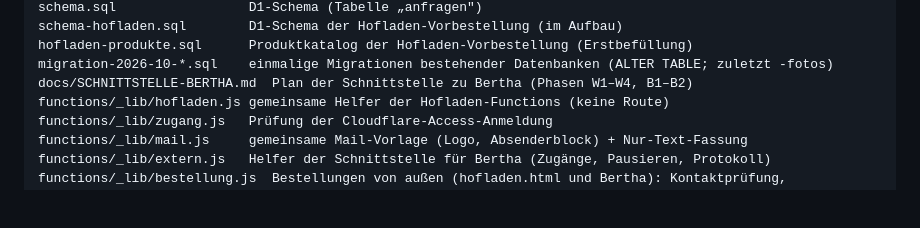
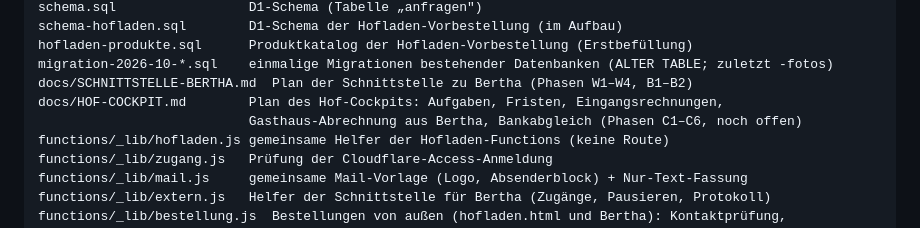
Before and after one commit to Tyrolius/Kruckenhaus, a Markdown page: CLAUDE.md, the part around the change. Rendered like a GitHub page; blank space fills up the shorter version.

```diff
--- a/CLAUDE.md
+++ b/CLAUDE.md
@@ -48,6 +48,8 @@ schema-hofladen.sql        D1-Schema der Hofladen-Vorbestellung (im Aufbau)
 hofladen-produkte.sql      Produktkatalog der Hofladen-Vorbestellung (Erstbefüllung)
 migration-2026-10-*.sql    einmalige Migrationen bestehender Datenbanken (ALTER TABLE; zuletzt -fotos)
 docs/SCHNITTSTELLE-BERTHA.md  Plan der Schnittstelle zu Bertha (Phasen W1–W4, B1–B2)
+docs/HOF-COCKPIT.md        Plan des Hof-Cockpits: Aufgaben, Fristen, Eingangsrechnungen,
+                           Gasthaus-Abrechnung aus Bertha, Bankabgleich (Phasen C1–C6, noch offen)
 functions/_lib/hofladen.js gemeinsame Helfer der Hofladen-Functions (keine Route)
 functions/_lib/zugang.js   Prüfung der Cloudflare-Access-Anmeldung
 functions/_lib/mail.js     gemeinsame Mail-Vorlage (Logo, Absenderblock) + Nur-Text-Fassung
```
Also changed, not shown: docs/HOF-COCKPIT.md (added, +502 -0 lines).
